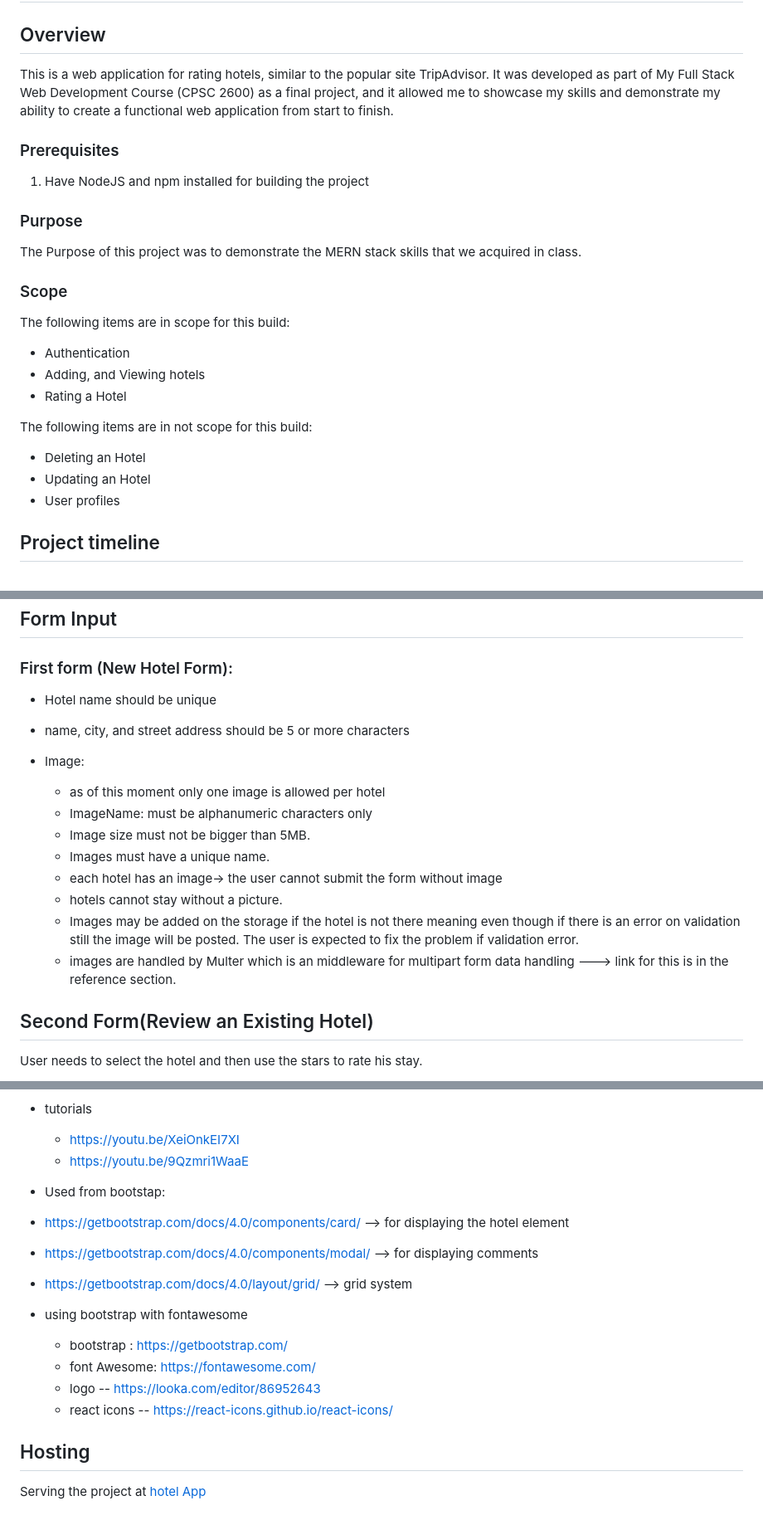
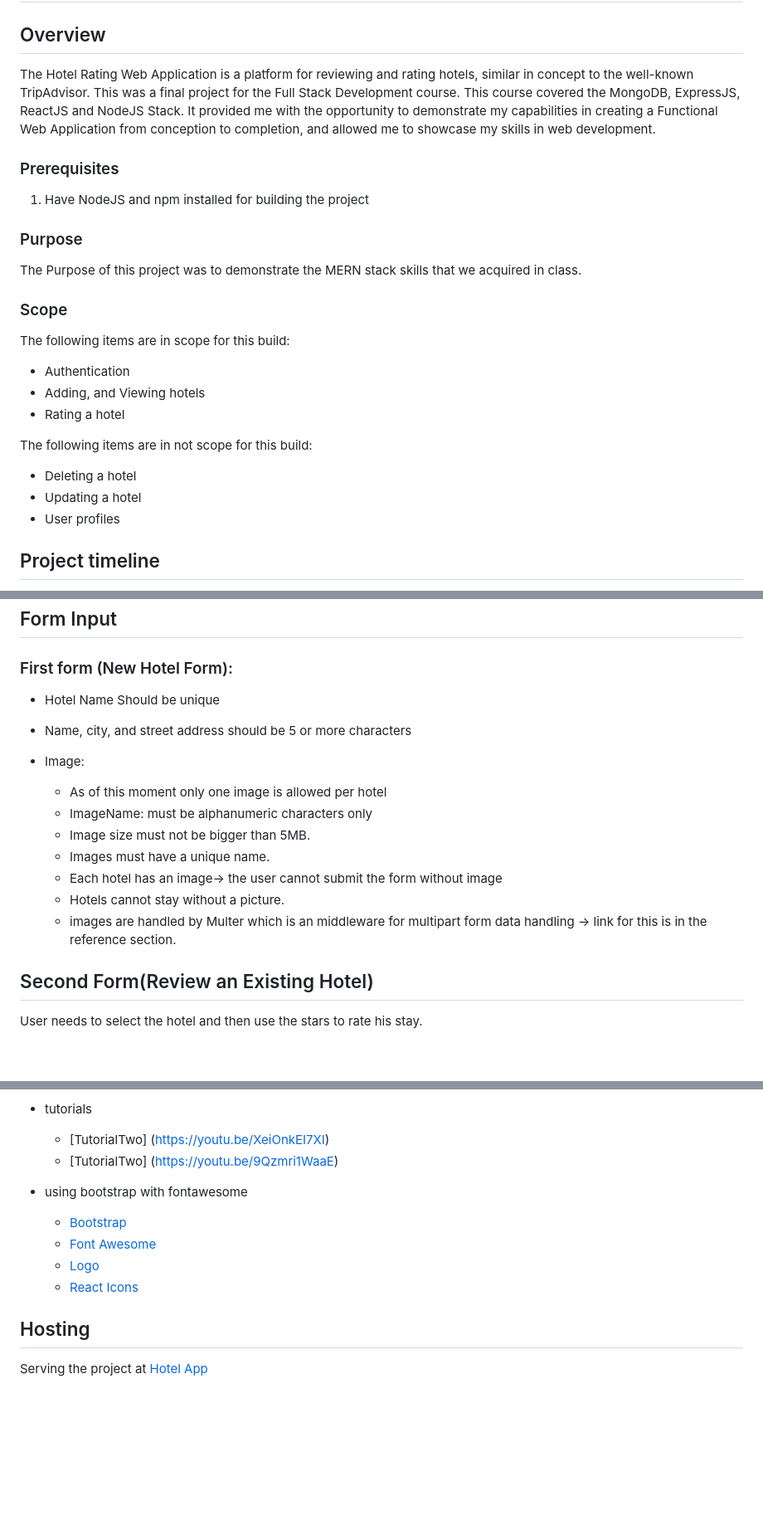
Before and after one commit to ohzecodes/the-Great-Hotel-App, a Markdown page: readme.md, 3 parts joined by grey strips. Shown at 83% size. GitHub-like rendering; blank space fills up the shorter version.

```diff
--- a/readme.md
+++ b/readme.md
@@ -2,7 +2,7 @@
 
 ## Overview
 
-This is a web application for rating hotels, similar to the popular site TripAdvisor. It was developed as part of My Full Stack Web Development Course (CPSC 2600) as a final project, and it allowed me to showcase my skills and demonstrate my ability to create a functional web application from start to finish.
+The Hotel Rating Web Application is a platform for reviewing and rating hotels, similar in concept to the well-known TripAdvisor. This was a final project for the Full Stack Development course. This course covered the MongoDB, ExpressJS, ReactJS and NodeJS Stack. It provided me with the opportunity to demonstrate my capabilities in creating a Functional Web Application from conception to completion, and allowed me to showcase my skills in web development.
 
 ### Prerequisites
 
@@ -18,12 +18,12 @@ The following items are in scope for this build:
 
 - Authentication
 - Adding, and Viewing hotels
-- Rating a Hotel
+- Rating a hotel
 
 The following items are in not scope for this build:
 
-- Deleting an Hotel
-- Updating an Hotel
+- Deleting a hotel
+- Updating a hotel
 - User profiles
 
 ## Project timeline
@@ -89,18 +88,17 @@ The class was given 15 days to build an entire application with these [technolog
 
 ### First form (New Hotel Form):
 
-- Hotel name should be unique
-- name, city, and street address should be 5 or more characters
+- Hotel Name Should be unique
+- Name, city, and street address should be 5 or more characters
 
 - Image:
-  - as of this moment only one image is allowed per hotel
+  - As of this moment only one image is allowed per hotel
   - ImageName: must be alphanumeric characters only
   - Image size must not be bigger than 5MB.
   - Images must have a unique name.
-  - each hotel has an image-> the user cannot submit the form without image
-  - hotels cannot stay without a picture.
-  - Images may be added on the storage if the hotel is not there meaning even though if there is an error on validation still the image will be posted. The user is expected to fix the problem if validation error.
-  - images are handled by Multer which is an middleware for multipart form data handling ---> link for this is in the reference section.
+  - Each hotel has an image-> the user cannot submit the form without image
+  - Hotels cannot stay without a picture.
+  - images are handled by Multer which is an middleware for multipart form data handling -> link for this is in the reference section.
 
 ## Second Form(Review an Existing Hotel)
 
@@ -122,21 +120,15 @@ User needs to select the hotel and then use the stars to rate his stay.
 
 - tutorials
 
-  - https://youtu.be/XeiOnkEI7XI
-  - https://youtu.be/9Qzmri1WaaE
-
-- Used from bootstap:
-
-- https://getbootstrap.com/docs/4.0/components/card/ --> for displaying the hotel element
-- https://getbootstrap.com/docs/4.0/components/modal/ --> for displaying comments
-- https://getbootstrap.com/docs/4.0/layout/grid/ --> grid system
+  - [TutorialTwo] (https://youtu.be/XeiOnkEI7XI)
+  - [TutorialTwo] (https://youtu.be/9Qzmri1WaaE)
 
 - using bootstrap with fontawesome
-  - bootstrap : https://getbootstrap.com/
-  - font Awesome: https://fontawesome.com/
-  - logo -- https://looka.com/editor/86952643
-  - react icons -- https://react-icons.github.io/react-icons/
+  - [Bootstrap](https://getbootstrap.com/)
+  - [Font Awesome](https://fontawesome.com/)
+  - [Logo](https://looka.com/editor/86952643)
+  - [React Icons](https://react-icons.github.io/react-icons/)
 
 ## Hosting
 
-Serving the project at [hotel App](greathotel1.onrender.com/)
+Serving the project at [Hotel App](greathotel1.onrender.com/)
```
Also changed, not shown: other parts of readme.md (+3 -4 lines).
